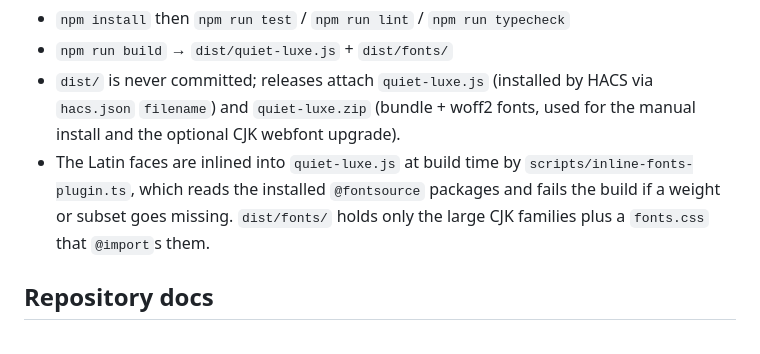
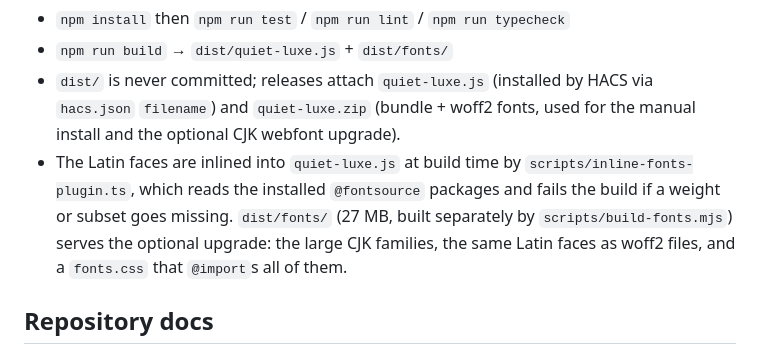
Before and after one commit to EverTemple/hass-quiet-luxe-dashboard, a Markdown page: README.md, the part around the change. Drawn GitHub-style.

Commit message:
docs(readme): correct what dist/fonts ships
- dist/fonts/ carries the Latin woff2 files alongside the CJK families, not
  the CJK families alone; name scripts/build-fonts.mjs as its producer
- Keeps the developer notes aligned with the actual build output

```diff
--- a/README.md
+++ b/README.md
@@ -89,7 +89,9 @@ Latin typography is unaffected either way.
 - The Latin faces are inlined into `quiet-luxe.js` at build time by
   `scripts/inline-fonts-plugin.ts`, which reads the installed `@fontsource`
   packages and fails the build if a weight or subset goes missing. `dist/fonts/`
-  holds only the large CJK families plus a `fonts.css` that `@import`s them.
+  (27 MB, built separately by `scripts/build-fonts.mjs`) serves the optional
+  upgrade: the large CJK families, the same Latin faces as woff2 files, and a
+  `fonts.css` that `@import`s all of them.
 
 ## Repository docs
 
```
